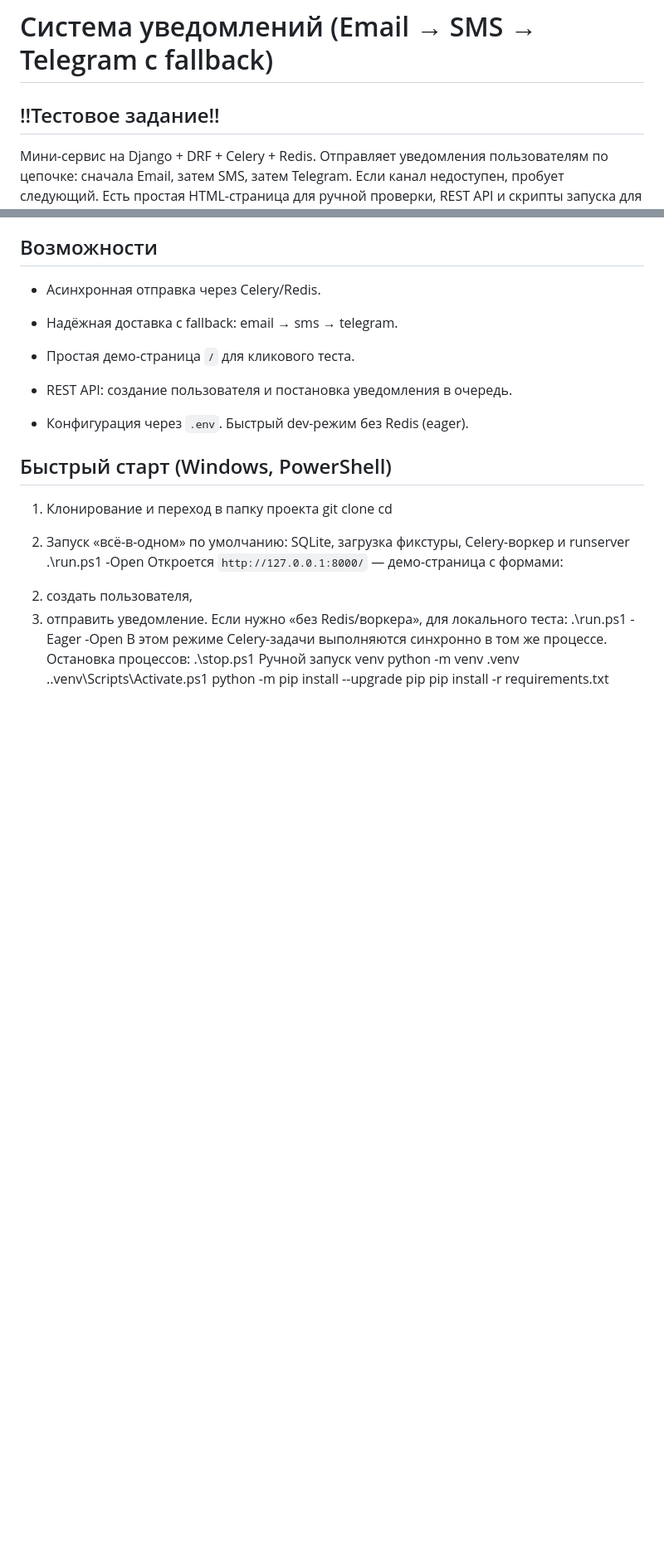
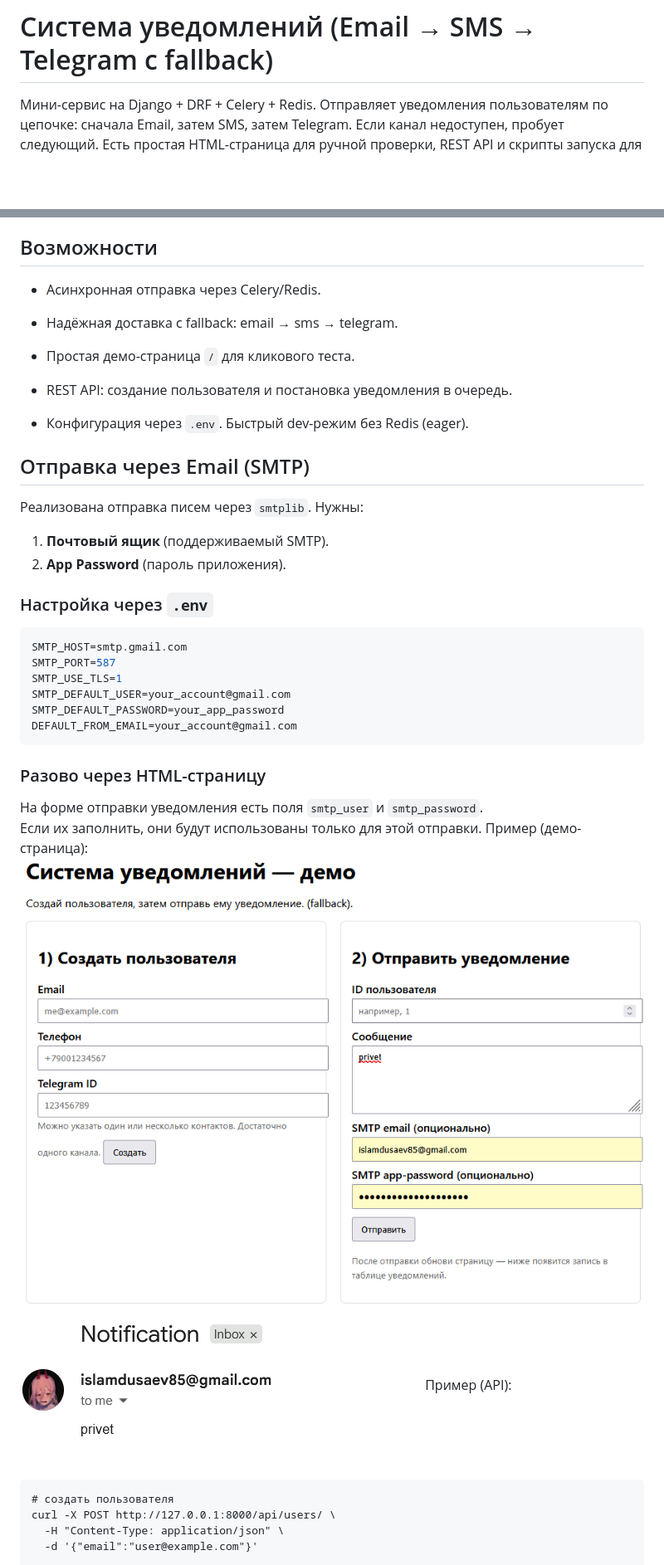
Before and after one commit to vaygard/notif-service, a Markdown page: README.md, 2 parts joined by grey strips. Shown at 83% size. GitHub-like rendering; pictures changed too: cash/image.png (added), cash/image2.png (added); blank space fills up the shorter version.

Commit message:
implementation of sending via email and tg

````diff
--- a/README.md
+++ b/README.md
@@ -1,6 +1,6 @@
 
 # Система уведомлений (Email → SMS → Telegram с fallback)
-## !!Тестовое задание!!
+
 Мини-сервис на Django + DRF + Celery + Redis. Отправляет уведомления пользователям по цепочке: сначала Email, затем SMS, затем Telegram. Если канал недоступен, пробует следующий. Есть простая HTML-страница для ручной проверки, REST API и скрипты запуска для Windows.
 
 ## Стек
@@ -21,26 +21,30 @@
 - REST API: создание пользователя и постановка уведомления в очередь.
 
 - Конфигурация через `.env`. Быстрый dev-режим без Redis (eager).
-## Быстрый старт (Windows, PowerShell)
-1) Клонирование и переход в папку проекта
-git clone <repo-url>
-cd <repo-folder>
+## Отправка через Email (SMTP)
+Реализована отправка писем через `smtplib`. Нужны:
+1. **Почтовый ящик** (поддерживаемый SMTP).
+2. **App Password** (пароль приложения).
 
-1) Запуск «всё-в-одном»
-по умолчанию: SQLite, загрузка фикстуры, Celery-воркер и runserver
- .\run.ps1 -Open
-Откроется `http://127.0.0.1:8000/` — демо-страница с формами:
-2. создать пользователя,
-3. отправить уведомление.
-Если нужно «без Redis/воркера», для локального теста:
-.\run.ps1 -Eager -Open
-В этом режиме Celery-задачи выполняются синхронно в том же процессе.
-Остановка процессов:
-.\stop.ps1
-Ручной запуск
- venv
-python -m venv .venv
-	.\.venv\Scripts\Activate.ps1
-	python -m pip install --upgrade pip
-	pip install -r requirements.txt
+### Настройка через `.env`
+```env
+SMTP_HOST=smtp.gmail.com
+SMTP_PORT=587
+SMTP_USE_TLS=1
+SMTP_DEFAULT_USER=your_account@gmail.com
+SMTP_DEFAULT_PASSWORD=your_app_password
+DEFAULT_FROM_EMAIL=your_account@gmail.com
+```
+### Разово через HTML-страницу
+На форме отправки уведомления есть поля `smtp_user` и `smtp_password`.
+Если их заполнить, они будут использованы только для этой отправки.
+Пример (демо-страница):
+![alt text](cash/image.png)
+![alt text](cash/image2.png)
+Пример (API):
+```
+# создать пользователя
+curl -X POST http://127.0.0.1:8000/api/users/ \
+  -H "Content-Type: application/json" \
+  -d '{"email":"user@example.com"}'
 
````
Also changed, not shown: other parts of README.md (+18 -18 lines), cash/image3.png (added), cash/image4.png (added), 12 other files.
